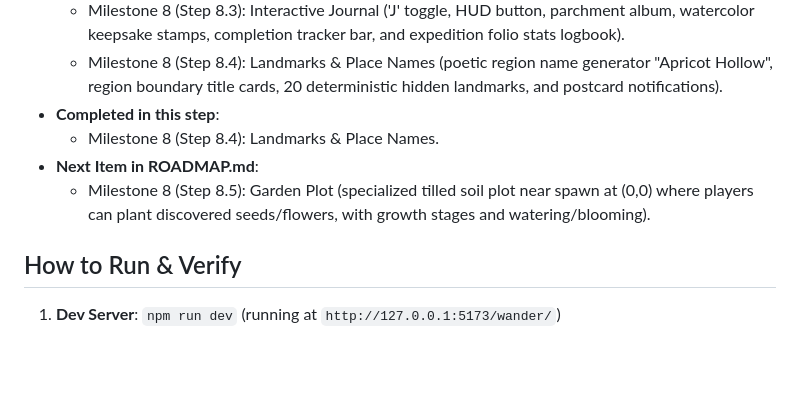
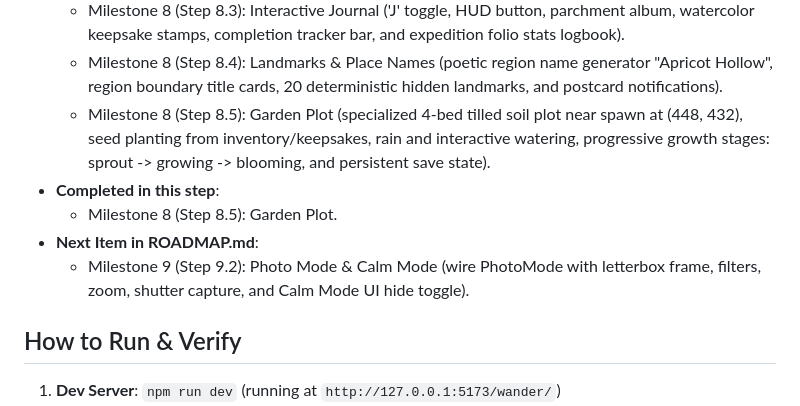
Before and after one commit to yoshik08/wander, a Markdown page: HANDOFF.md, the part around the change. Rendered like a GitHub page; blank space fills up the shorter version.

Commit message:
docs: tick step 8.5 garden plot and update handoff

```diff
--- a/HANDOFF.md
+++ b/HANDOFF.md
@@ -38,10 +38,11 @@
   - Milestone 7 (Step 7.3): Ground Wildlife Species (deer grazing/fleeing AI, rabbits hopping cycles, foxes trotting/running, marsh frogs hopping, and nocturnal glowing fireflies integrated into depth-sorted layer 5 and atmosphere).
   - Milestone 8 (Step 8.3): Interactive Journal ('J' toggle, HUD button, parchment album, watercolor keepsake stamps, completion tracker bar, and expedition folio stats logbook).
   - Milestone 8 (Step 8.4): Landmarks & Place Names (poetic region name generator "Apricot Hollow", region boundary title cards, 20 deterministic hidden landmarks, and postcard notifications).
+  - Milestone 8 (Step 8.5): Garden Plot (specialized 4-bed tilled soil plot near spawn at (448, 432), seed planting from inventory/keepsakes, rain and interactive watering, progressive growth stages: sprout -> growing -> blooming, and persistent save state).
 - **Completed in this step**:
-  - Milestone 8 (Step 8.4): Landmarks & Place Names.
+  - Milestone 8 (Step 8.5): Garden Plot.
 - **Next Item in ROADMAP.md**:
-  - Milestone 8 (Step 8.5): Garden Plot (specialized tilled soil plot near spawn at (0,0) where players can plant discovered seeds/flowers, with growth stages and watering/blooming).
+  - Milestone 9 (Step 9.2): Photo Mode & Calm Mode (wire PhotoMode with letterbox frame, filters, zoom, shutter capture, and Calm Mode UI hide toggle).
 
 ## How to Run & Verify
 1. **Dev Server**: `npm run dev` (running at `http://127.0.0.1:5173/wander/`)
```
Also changed, not shown: PLAN.md (+1 -1 lines), ROADMAP.md (+1 -1 lines).
